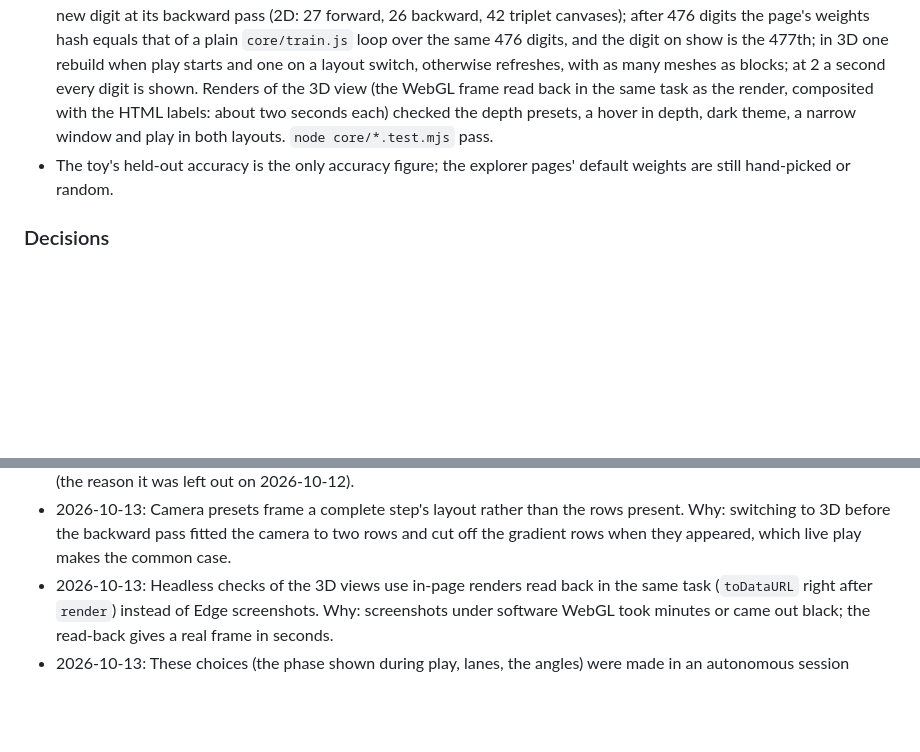
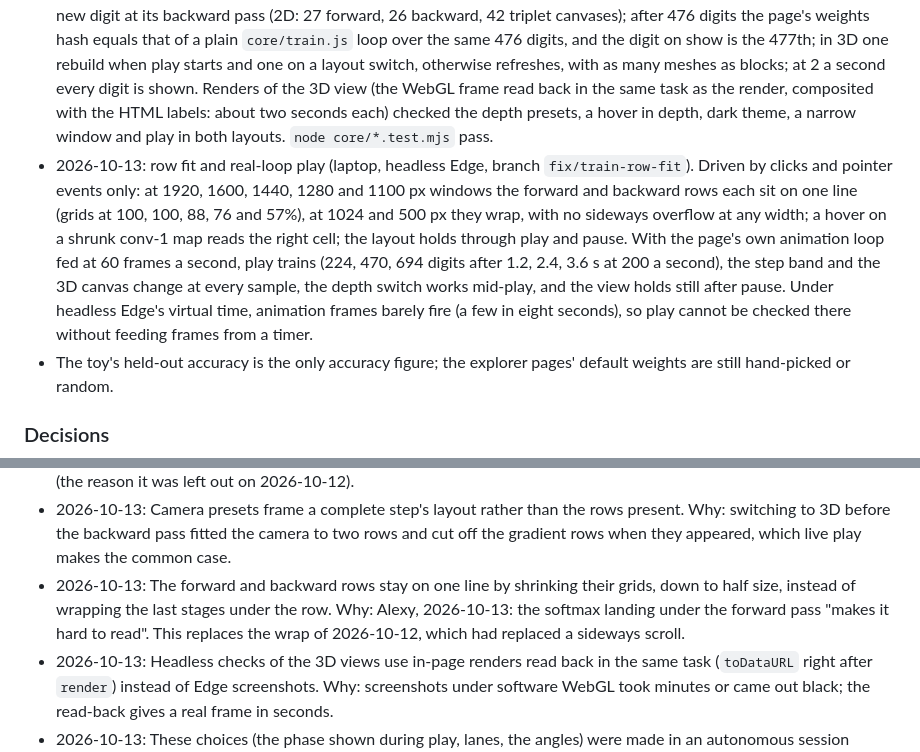
Before and after one commit to Smooth-Cactus0/Visualising-AI, a Markdown page: project_notes.md, 2 parts joined by grey strips. GitHub-like rendering; blank space fills up the shorter version.

Commit message:
docs: record the row fit and the real-loop play check
Co-Authored-By: Claude Opus 5.5 <noreply@anthropic.com>

```diff
--- a/project_notes.md
+++ b/project_notes.md
@@ -36,6 +36,7 @@ Interactive web pages, with no build step, that show what the boxes in a deep-le
 - 2026-10-12: training page checks (laptop, headless Edge). The page loads with no console errors; scripted phases give the expected phase strip, 27 forward and 26 backward canvases, triplets with three grids per layer after backward and one after update, and the probe readout `W[row 3, class 3] … ∂L/∂W = gap[3] × (p[3] − y[3]) …`; 300 digits of scripted play fill the curves, four kernel snapshots and 20 thumbnails; screenshots at 1400 and 1000 px and in dark theme read correctly. The 2D page's move to `ui/grid.js` left its rendered DOM identical (seeded). The explorer pages without stored weights differ from before only by the banner stylesheet and a span; with stored weights the banner and the wording appear; the training page's "use these weights" writes the key. All four pages served from one server load without console errors.
 - 2026-10-12: 3D renderer extraction (laptop, headless Edge). From seeded weights in five explorer states (default, depth layout, layer-2 preset, layer-1 sweep at step 5, a conv-2 hover), the serialised scene (every instance matrix and colour, every overlay geometry and position, the camera) and the rendered DOM are identical before and after the extraction; the default-state screenshots differ by one pixel out of 1.26 million. Training page in 3D: 5, 19 and 17 labelled blocks before forward, after backward and after update; a hovered FC weight gives the same readout as in 2D; the page reports a live WebGL context, 46 blocks and 64k triangles drawn in both themes; each preset's own rows project inside the view (checked from the label positions), the whole view using the middle 42% of the width because the height limits it. Screenshots of the training 3D view could not be captured reliably: under software WebGL an uncapped loop ran for minutes and timed out, and a capped loop left a stale buffer; one earlier dark-theme capture showed the rows and triplets rendered as designed.
 - 2026-10-13: live band and depth layout (laptop, headless Edge with SwiftShader, Node 24.19.0, branch `feat/train-live-depth`). Explorer before and after, six states including depth with a hover: serialised scene and DOM identical. Training page side by side, before and after, six states: every cube's matrix and colour and every overlay identical; the camera differs only where 3D was switched on before the backward pass (now framed on the complete layout) and is identical where it was switched on after. Play driven frame by frame at 200 a second from seed 1: each redraw shows a new digit at its backward pass (2D: 27 forward, 26 backward, 42 triplet canvases); after 476 digits the page's weights hash equals that of a plain `core/train.js` loop over the same 476 digits, and the digit on show is the 477th; in 3D one rebuild when play starts and one on a layout switch, otherwise refreshes, with as many meshes as blocks; at 2 a second every digit is shown. Renders of the 3D view (the WebGL frame read back in the same task as the render, composited with the HTML labels: about two seconds each) checked the depth presets, a hover in depth, dark theme, a narrow window and play in both layouts. `node core/*.test.mjs` pass.
+- 2026-10-13: row fit and real-loop play (laptop, headless Edge, branch `fix/train-row-fit`). Driven by clicks and pointer events only: at 1920, 1600, 1440, 1280 and 1100 px windows the forward and backward rows each sit on one line (grids at 100, 100, 88, 76 and 57%), at 1024 and 500 px they wrap, with no sideways overflow at any width; a hover on a shrunk conv-1 map reads the right cell; the layout holds through play and pause. With the page's own animation loop fed at 60 frames a second, play trains (224, 470, 694 digits after 1.2, 2.4, 3.6 s at 200 a second), the step band and the 3D canvas change at every sample, the depth switch works mid-play, and the view holds still after pause. Under headless Edge's virtual time, animation frames barely fire (a few in eight seconds), so play cannot be checked there without feeding frames from a timer.
 - The toy's held-out accuracy is the only accuracy figure; the explorer pages' default weights are still hand-picked or random.
 
 ### Decisions
@@ -63,6 +64,7 @@ Interactive web pages, with no build step, that show what the boxes in a deep-le
 - 2026-10-13: The step band follows play, showing each digit at its backward pass, instead of freezing until pause. Why: Alexy, 2026-10-13: "to be able to see the [3D] representation change when we run the training sequence when we play it"; the backward pass is the one phase where activations, gradients and the coming update are all on show. The freeze of 2026-10-12 answered a different problem (the step band was replaying digits during play) and the redraw stays throttled.
 - 2026-10-13: The depth layout came to the training 3D view with rows as lanes side by side, not stacked. Why: Alexy asked for the depth layout there too; stacked rows would hide each other from the high camera the depth layout needs (the reason it was left out on 2026-10-12).
 - 2026-10-13: Camera presets frame a complete step's layout rather than the rows present. Why: switching to 3D before the backward pass fitted the camera to two rows and cut off the gradient rows when they appeared, which live play makes the common case.
+- 2026-10-13: The forward and backward rows stay on one line by shrinking their grids, down to half size, instead of wrapping the last stages under the row. Why: Alexy, 2026-10-13: the softmax landing under the forward pass "makes it hard to read". This replaces the wrap of 2026-10-12, which had replaced a sideways scroll.
 - 2026-10-13: Headless checks of the 3D views use in-page renders read back in the same task (`toDataURL` right after `render`) instead of Edge screenshots. Why: screenshots under software WebGL took minutes or came out black; the read-back gives a real frame in seconds.
 - 2026-10-13: These choices (the phase shown during play, lanes, the angles) were made in an autonomous session without a brainstorm. Why: Alexy was not available to answer; they are recorded in the spec for review.
 - Carried over from the artifact sessions (HANDOFF.md, "Decisions already taken"): the 3D second view is stages along depth with connections, not volumetric 3D convolution; head wiring links only direct neighbours (an average to its own pool-2 map, a class to the 8 averages); no shape/parameter table, the proportional ledger replaced it; padding is not drawn as cubes in 3D, the layer-1 window overhangs the input instead; layer-1 kernels are Sobel-x, Sobel-y, Laplacian and diagonal, layer 2 and the FC are random with reroll buttons.
```
Also changed, not shown: other parts of project_notes.md (+1 -1 lines).
